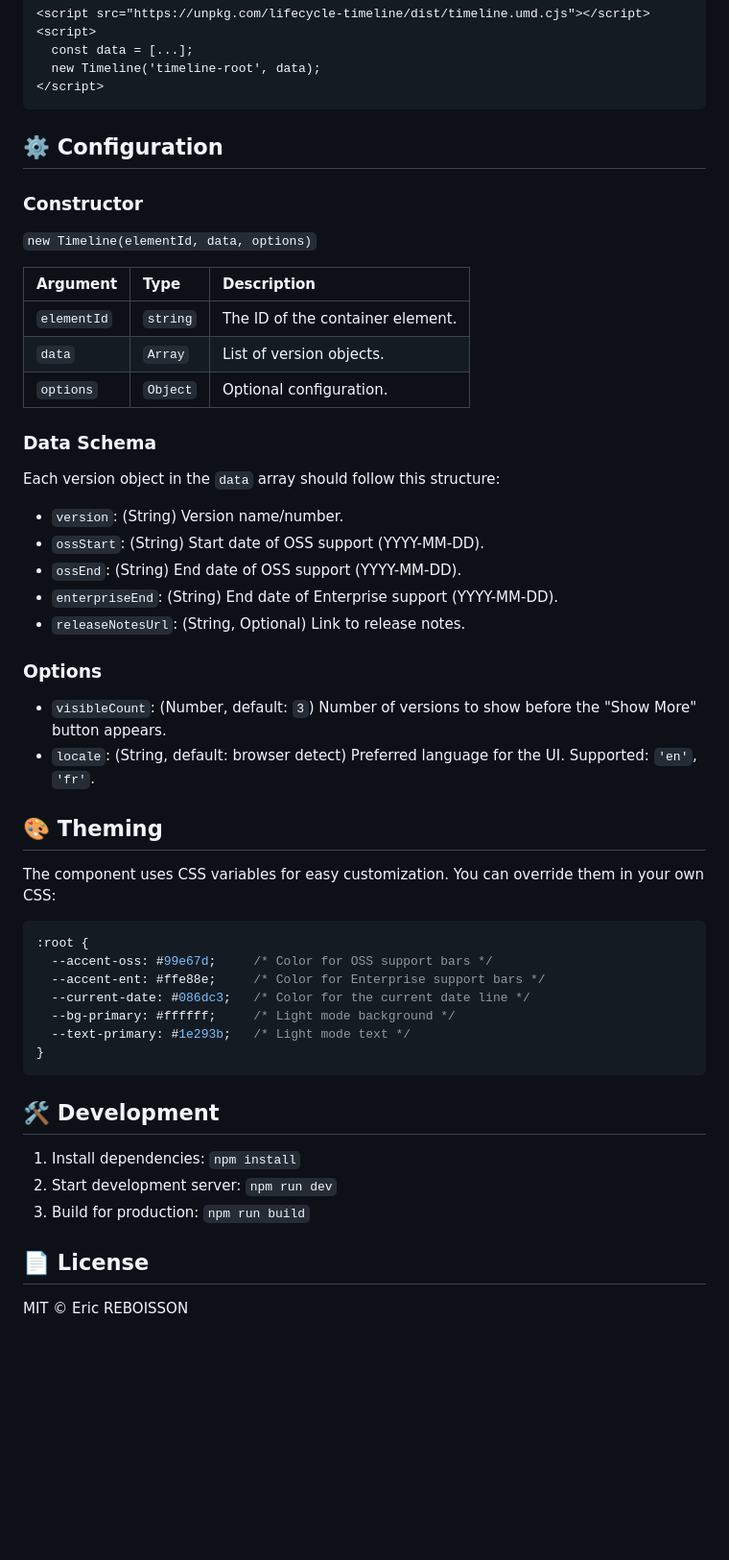
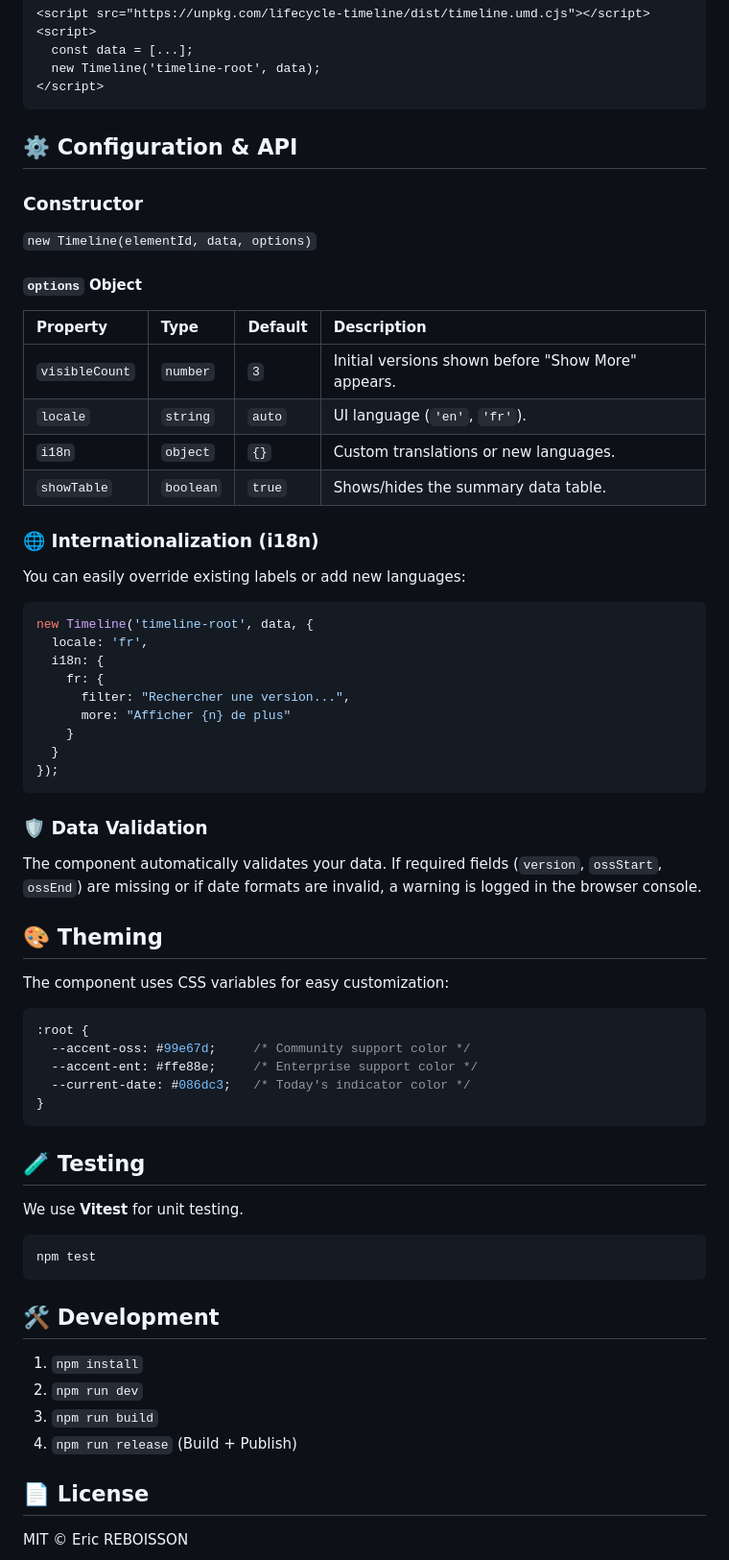
Before and after one commit to ericreboisson/lifecycle-timeline, a Markdown page: README.md, the part around the change printed below. Shown: that part at 96% size. Rendered like a GitHub page; blank space fills up the shorter version.

````diff
--- a/README.md
+++ b/README.md
@@ -58,47 +59,60 @@ new Timeline('timeline-root', data, { visibleCount: 3 });
 </script>
 ```
 
-## ⚙️ Configuration
+## ⚙️ Configuration & API
 
 ### Constructor
 `new Timeline(elementId, data, options)`
 
-| Argument | Type | Description |
-| :--- | :--- | :--- |
-| `elementId` | `string` | The ID of the container element. |
-| `data` | `Array` | List of version objects. |
-| `options` | `Object` | Optional configuration. |
+#### `options` Object
 
-### Data Schema
-Each version object in the `data` array should follow this structure:
-- `version`: (String) Version name/number.
-- `ossStart`: (String) Start date of OSS support (YYYY-MM-DD).
-- `ossEnd`: (String) End date of OSS support (YYYY-MM-DD).
-- `enterpriseEnd`: (String) End date of Enterprise support (YYYY-MM-DD).
-- `releaseNotesUrl`: (String, Optional) Link to release notes.
+| Property | Type | Default | Description |
+| :--- | :--- | :--- | :--- |
+| `visibleCount` | `number` | `3` | Initial versions shown before "Show More" appears. |
+| `locale` | `string` | `auto` | UI language (`'en'`, `'fr'`). |
+| `i18n` | `object` | `{}` | Custom translations or new languages. |
+| `showTable` | `boolean` | `true` | Shows/hides the summary data table. |
 
-### Options
-- `visibleCount`: (Number, default: `3`) Number of versions to show before the "Show More" button appears.
-- `locale`: (String, default: browser detect) Preferred language for the UI. Supported: `'en'`, `'fr'`.
+### 🌐 Internationalization (i18n)
+
+You can easily override existing labels or add new languages:
+
+```javascript
+new Timeline('timeline-root', data, {
+  locale: 'fr',
+  i18n: {
+    fr: {
+      filter: "Rechercher une version...",
+      more: "Afficher {n} de plus"
+    }
+  }
+});
+```
+
+### 🛡️ Data Validation
+The component automatically validates your data. If required fields (`version`, `ossStart`, `ossEnd`) are missing or if date formats are invalid, a warning is logged in the browser console.
 
 ## 🎨 Theming
-The component uses CSS variables for easy customization. You can override them in your own CSS:
-
+The component uses CSS variables for easy customization:
 ```css
 :root {
-  --accent-oss: #99e67d;     /* Color for OSS support bars */
-  --accent-ent: #ffe88e;     /* Color for Enterprise support bars */
-  --current-date: #086dc3;   /* Color for the current date line */
-  --bg-primary: #ffffff;     /* Light mode background */
-  --text-primary: #1e293b;   /* Light mode text */
+  --accent-oss: #99e67d;     /* Community support color */
+  --accent-ent: #ffe88e;     /* Enterprise support color */
+  --current-date: #086dc3;   /* Today's indicator color */
 }
 ```
 
+## 🧪 Testing
+We use **Vitest** for unit testing.
+```bash
+npm test
+```
+
 ## 🛠 Development
-
-1. Install dependencies: `npm install`
-2. Start development server: `npm run dev`
-3. Build for production: `npm run build`
+1. `npm install`
+2. `npm run dev`
+3. `npm run build`
+4. `npm run release` (Build + Publish)
 
 ## 📄 License
 MIT © Eric REBOISSON
````
Also changed, not shown: other parts of README.md (+2 -1 lines), assets/screenshot.png, 6 other files.
